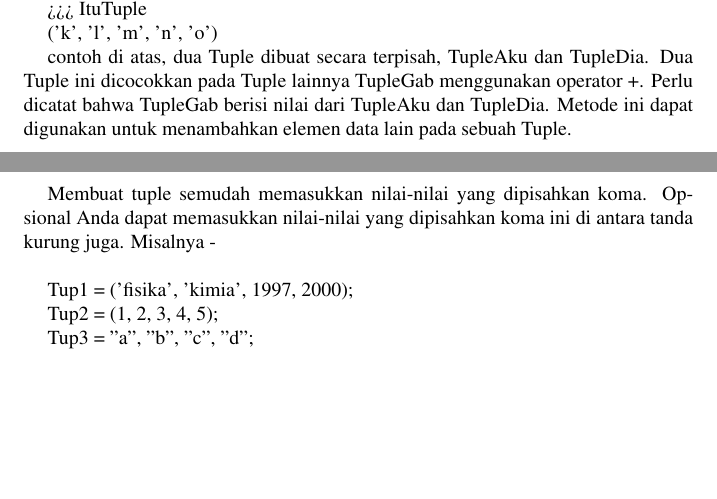
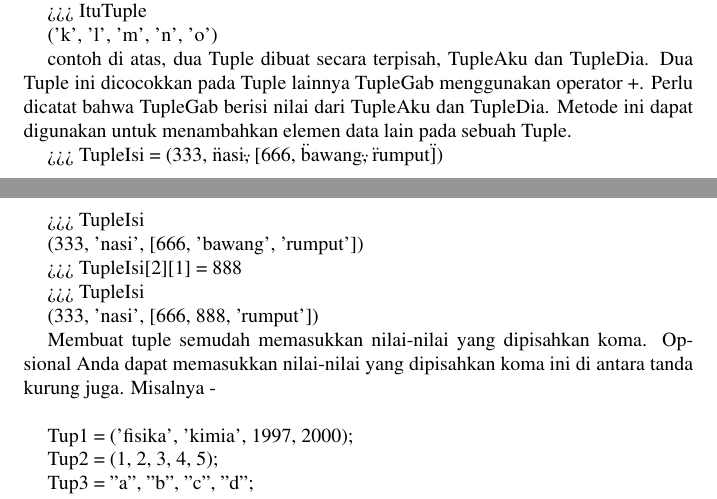
Before and after one commit to BukuInformatika/python, a LaTeX thesis (python.tex, which reads TUPLES1.tex): two parts of pages 139 and 140 of 304, joined at a grey line, cut so that both start at the same text, the shorter picture padded with empty space. Compiled offline with pdfLaTeX.

Commit message:
Update TUPLES1.tex

```diff
--- a/TUPLES1.tex
+++ b/TUPLES1.tex
@@ -53,6 +53,13 @@ Kita dapat menggunakan indeks atau irisan untuk mengakses nilai yang ada di dala
 >>> ItuTuple \par
 ('k', 'l', 'm', 'n', 'o') \par
 contoh di atas, dua Tuple dibuat secara terpisah, TupleAku dan TupleDia. Dua Tuple ini dicocokkan pada Tuple lainnya TupleGab menggunakan operator +. Perlu dicatat bahwa TupleGab berisi nilai dari TupleAku dan TupleDia. Metode ini dapat digunakan untuk menambahkan elemen data lain pada sebuah Tuple. \par
+
+>>> TupleIsi = (333, \"nasi\", [666, \"bawang\", \"rumput\"]) \par
+>>> TupleIsi \par
+(333, 'nasi', [666, 'bawang', 'rumput']) \par
+>>> TupleIsi[2][1] = 888 \par
+>>> TupleIsi \par
+(333, 'nasi', [666, 888, 'rumput']) \par
 
 Membuat tuple semudah memasukkan nilai-nilai yang dipisahkan koma. Opsional Anda dapat memasukkan nilai-nilai yang dipisahkan koma ini di antara tanda kurung juga. Misalnya - \par
 \vspace{12pt}
```
